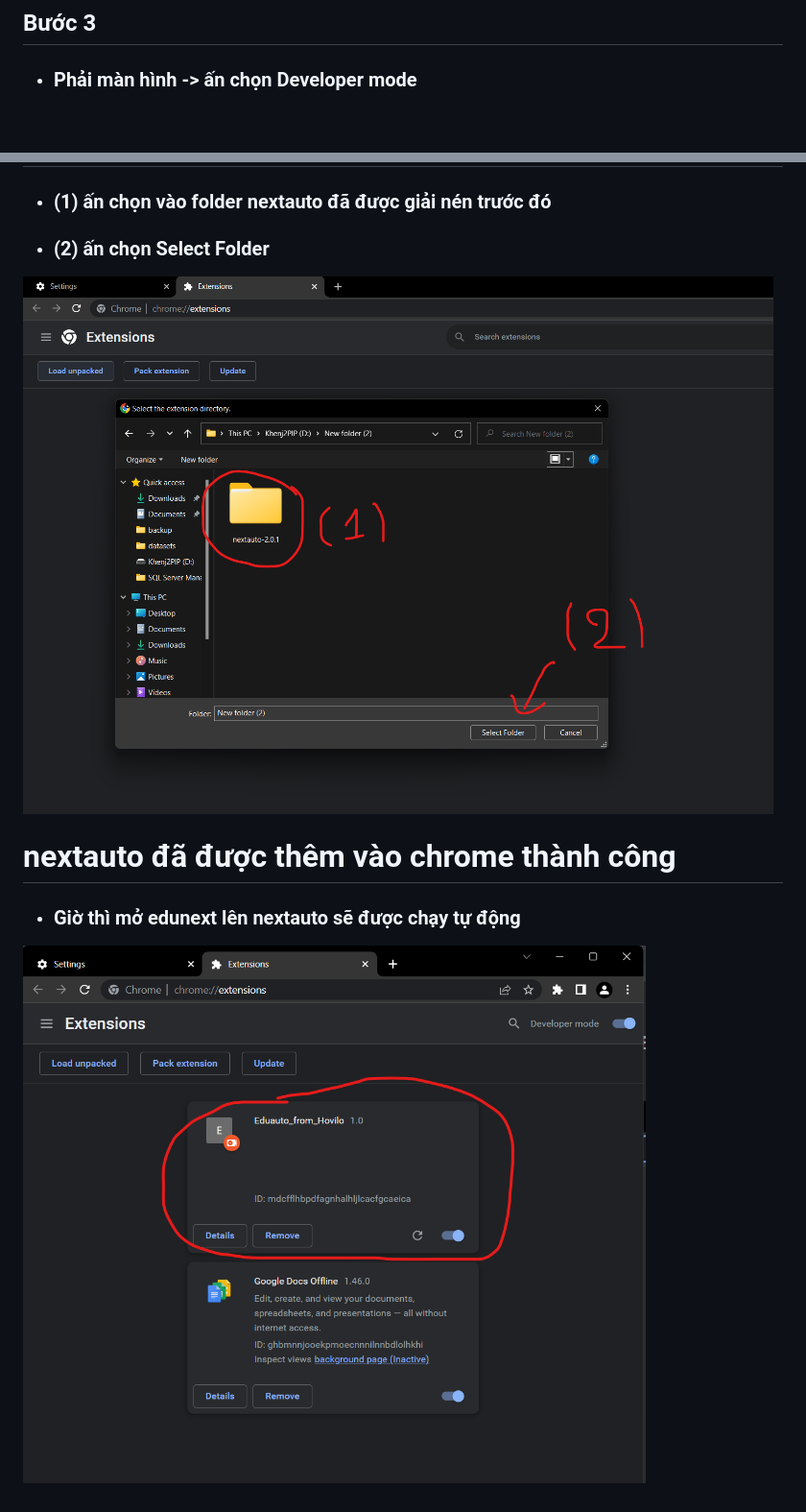
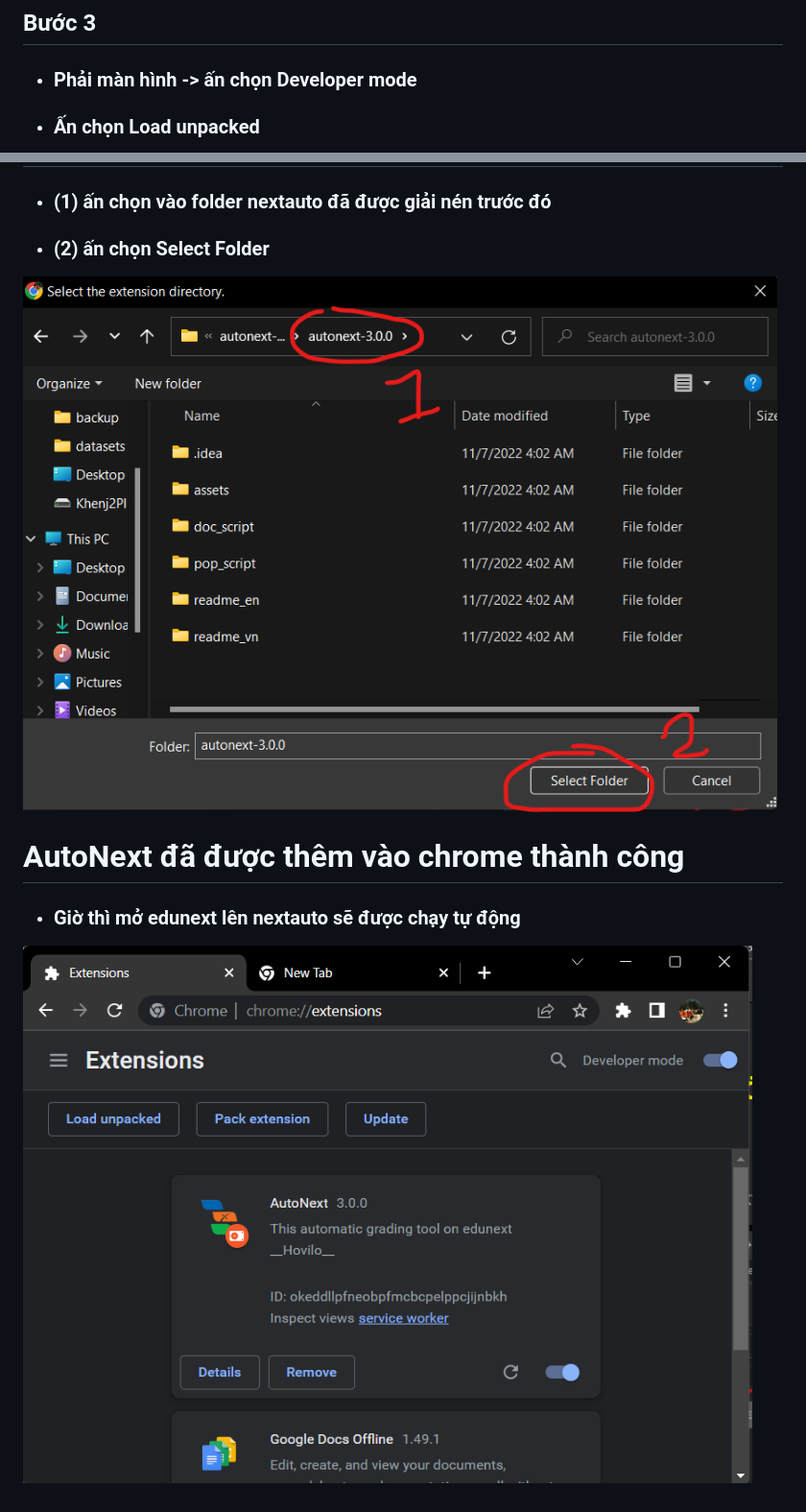
Before and after one commit to khengyun/autonext, a Markdown page: readme_vn/README.md, 2 parts joined by grey strips. Shown at 96% size. Rendered like a GitHub page; pictures changed too: readme_vn/img_6.png (added), readme_vn/img_7.png (added); blank space fills up the shorter version.

```diff
--- a/readme_vn/README.md
+++ b/readme_vn/README.md
@@ -20,4 +20,5 @@
 
 ## <font color="yellow">  Bước 3</font>
 - ### Phải màn hình -> ấn chọn Developer mode
+- ### Ấn chọn Load unpacked
 
@@ -33,9 +30,10 @@
 - ### (2) ấn chọn Select Folder
 
 
-![img_1.png](img_1.png)
+![img_6.png](img_6.png)
 
-# <font color="yellow"> nextauto đã được thêm vào chrome thành công</font>
+# <font color="yellow"> AutoNext đã được thêm vào chrome thành công</font>
+
 - ### Giờ thì mở edunext lên nextauto sẽ được chạy tự động
 
-![img_2.png](img_2.png)
+![img_7.png](img_7.png)
```
Also changed, not shown: other parts of readme_vn/README.md (+4 -8 lines), readme_vn/img_3.png (added), readme_vn/img_4.png (added), readme_vn/img_5.png (added).
